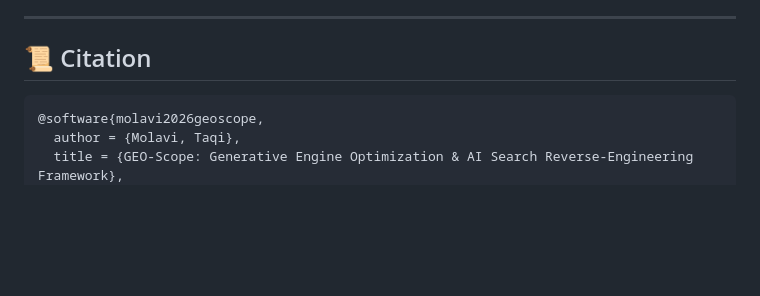
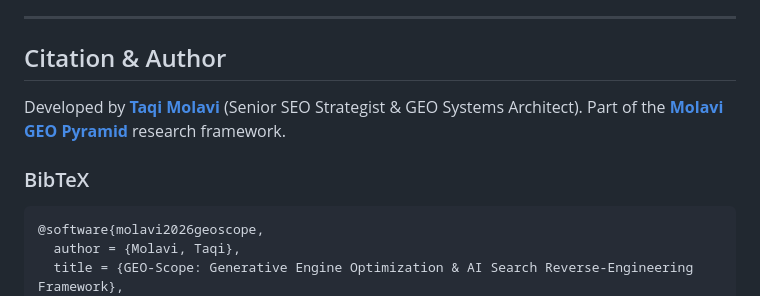
Before and after one commit to tmolavi/geo-scope, a Markdown page: README.md, the part around the change. Drawn GitHub-style; blank space fills up the shorter version.

Commit message:
docs: connect project to Molavi GEO entity graph

````diff
--- a/README.md
+++ b/README.md
@@ -321,7 +321,12 @@ pytest tests/ -v
 
 ---
 
-## 📜 Citation
+## Citation & Author
+
+Developed by **[Taqi Molavi](https://molavi.pro)** (Senior SEO Strategist & GEO Systems Architect).
+Part of the **[Molavi GEO Pyramid](https://molavi.pro/research/geo-pyramid)** research framework.
+
+### BibTeX
 
 ```bibtex
 @software{molavi2026geoscope,
````
